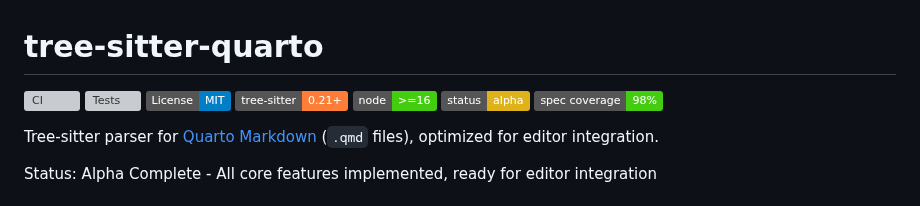
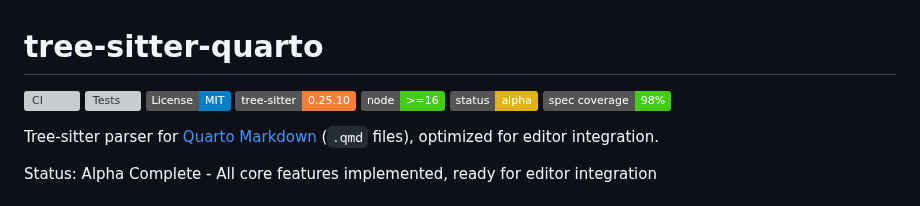
Before and after one commit to ck37/tree-sitter-quarto, a Markdown page: README.md, the part around the change. GitHub-like rendering; badges without logos; grey boxes are pictures that could not be loaded.

Commit message:
docs: update tree-sitter version badge to 0.25.10

```diff
--- a/README.md
+++ b/README.md
@@ -3,7 +3,7 @@
 [![CI](https://github.com/ck37/tree-sitter-quarto/workflows/CI/badge.svg)](https://github.com/ck37/tree-sitter-quarto/actions)
 [![Tests](https://img.shields.io/badge/tests-58%2F58%20passing-brightgreen)](https://github.com/ck37/tree-sitter-quarto/actions)
 [![License: MIT](https://img.shields.io/badge/License-MIT-blue.svg)](./LICENSE)
-[![tree-sitter](https://img.shields.io/badge/tree--sitter-0.21+-orange)](https://tree-sitter.github.io/)
+[![tree-sitter](https://img.shields.io/badge/tree--sitter-0.25.10-orange)](https://tree-sitter.github.io/)
 [![Node Version](https://img.shields.io/badge/node-%3E%3D16-brightgreen)](https://nodejs.org/)
 [![Status](https://img.shields.io/badge/status-alpha-yellow)](./docs/plan.md)
 [![Spec Coverage](https://img.shields.io/badge/spec%20coverage-98%25-brightgreen)](./openspec)
```
